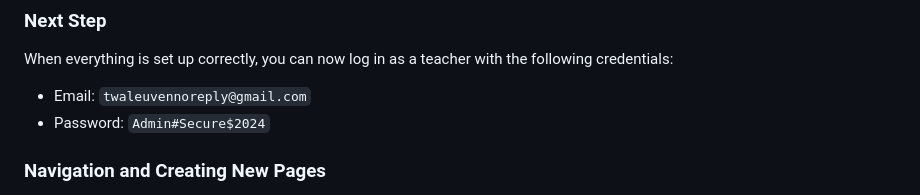
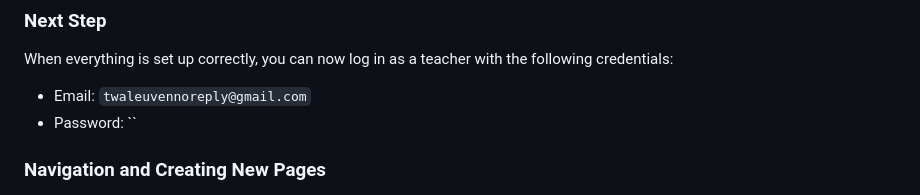
Before and after one commit to Davidvdb1/STEAM-POWER, a Markdown page: README.md, the part around the change. Drawn GitHub-style.

```diff
--- a/README.md
+++ b/README.md
@@ -188,7 +188,7 @@ Another way is opening your browser and surfing to the url `http://localhost:523
 When everything is set up correctly, you can now log in as a teacher with the following credentials:
 
 - Email: `twaleuvennoreply@gmail.com`
-- Password: `Admin#Secure$2024`
+- Password: ``
 
 ### Navigation and Creating New Pages
 
```
